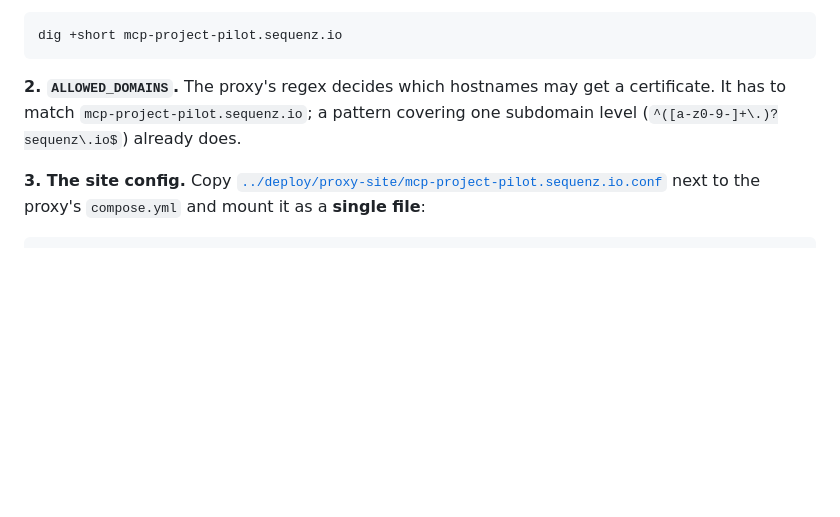
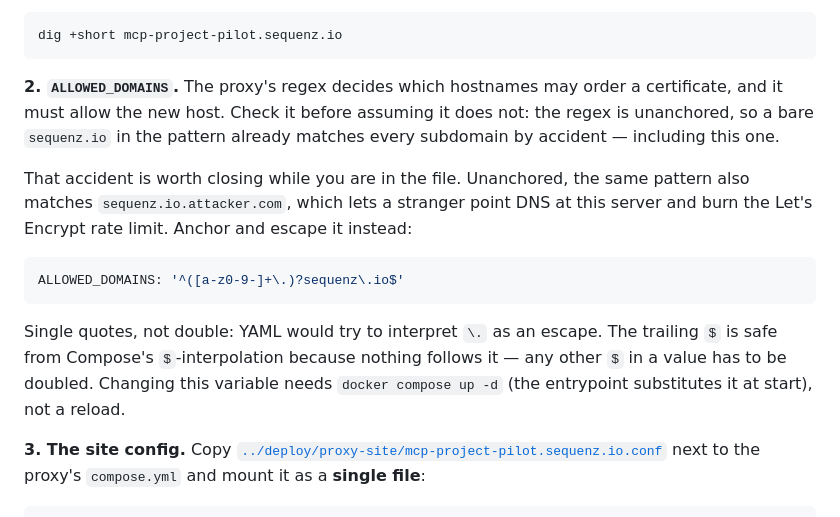
Before and after one commit to nikita-petrich/project-pilot, a Markdown page: docs/claude-setup.md, the part around the change. Drawn GitHub-style; blank space fills up the shorter version.

Commit message:
docs: ALLOWED_DOMAINS is matched unanchored — say so, and anchor it
The instruction to make the regex match the new host was misleading: nginx
matches it unanchored, so a pattern naming the bare domain already lets every
subdomain through, the MCP host included. The change worth making there is the
opposite one — anchoring closes sequenz.io.attacker.com, which today could burn
the Let's Encrypt rate limit from outside. Also records the two syntax traps:
single-quote the YAML so \. survives, and the variable is substituted at
container start, so it needs up -d rather than a reload.

````diff
--- a/docs/claude-setup.md
+++ b/docs/claude-setup.md
@@ -126,9 +126,23 @@ proxy — failed certificate orders count against Let's Encrypt's rate limit:
 dig +short mcp-project-pilot.sequenz.io
 ```
 
-**2. `ALLOWED_DOMAINS`.** The proxy's regex decides which hostnames may get a
-certificate. It has to match `mcp-project-pilot.sequenz.io`; a pattern covering one subdomain
-level (`^([a-z0-9-]+\.)?sequenz\.io$`) already does.
+**2. `ALLOWED_DOMAINS`.** The proxy's regex decides which hostnames may order a
+certificate, and it must allow the new host. Check it before assuming it does not:
+the regex is unanchored, so a bare `sequenz.io` in the pattern already matches every
+subdomain by accident — including this one.
+
+That accident is worth closing while you are in the file. Unanchored, the same
+pattern also matches `sequenz.io.attacker.com`, which lets a stranger point DNS at
+this server and burn the Let's Encrypt rate limit. Anchor and escape it instead:
+
+```yaml
+ALLOWED_DOMAINS: '^([a-z0-9-]+\.)?sequenz\.io$'
+```
+
+Single quotes, not double: YAML would try to interpret `\.` as an escape. The
+trailing `$` is safe from Compose's `$`-interpolation because nothing follows it —
+any other `$` in a value has to be doubled. Changing this variable needs
+`docker compose up -d` (the entrypoint substitutes it at start), not a reload.
 
 **3. The site config.** Copy [`../deploy/proxy-site/mcp-project-pilot.sequenz.io.conf`](../deploy/proxy-site/mcp-project-pilot.sequenz.io.conf)
 next to the proxy's `compose.yml` and mount it as a **single file**:
````
Also changed, not shown: deploy/proxy-site/README.md (+11 -2 lines).
